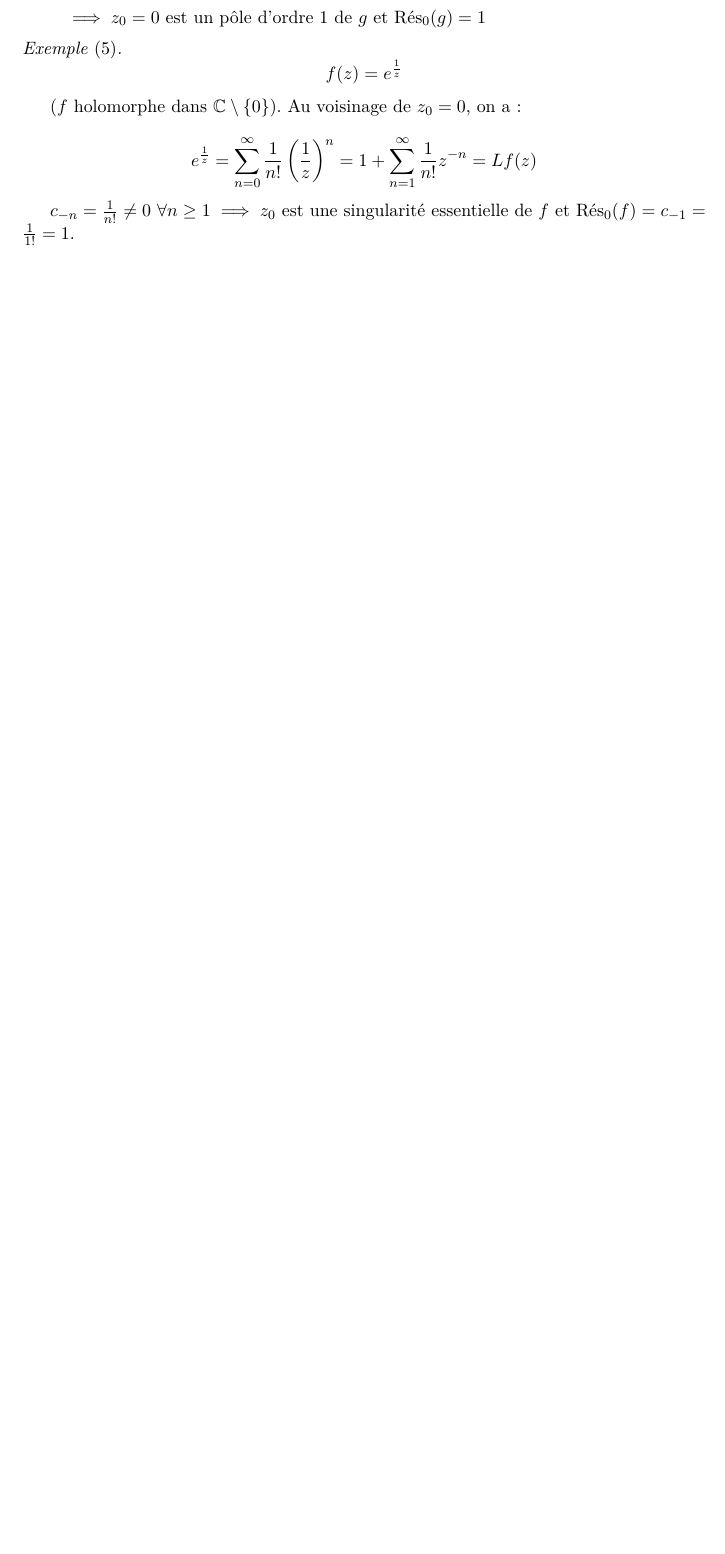
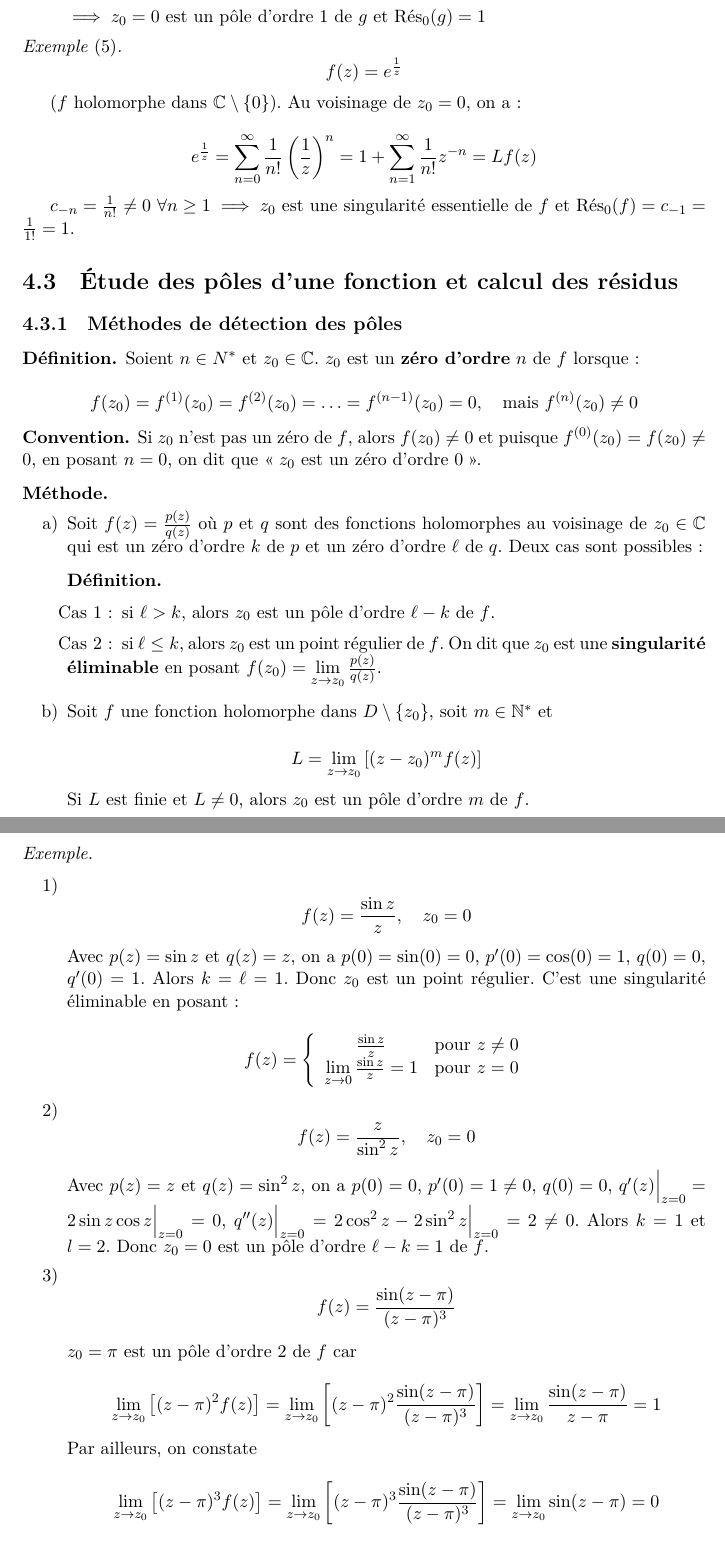
Before and after one commit to robinmamie/ba4_analyse4_notes, a LaTeX thesis (ba4_analyse4_notes.tex, which reads chapters/4-series_de_laurent_poles_residus.tex): part of page 41 of 42 before the commit and two parts of pages 41 and 42 of 44 after it, the two joined at a grey line, cut so that both start at the same text, the shorter picture padded with empty space. Compiled offline with XeLaTeX.

Commit message:
Finished first part of 9th lecture.

```diff
--- a/ba4_analyse4_notes.tex
+++ b/ba4_analyse4_notes.tex
@@ -20,6 +20,8 @@
 \newtheorem*{result}{Résultat}
 \newtheorem*{definition}{Définition}
 \newtheorem*{idea}{Idée}
+\newtheorem*{convention}{Convention}
+\newtheorem*{method}{Méthode}
 
 \theoremstyle{remark}
 \newtheorem*{terminology}{Terminologie}
--- a/chapters/4-series_de_laurent_poles_residus.tex
+++ b/chapters/4-series_de_laurent_poles_residus.tex
@@ -358,3 +358,88 @@
 
     $c_{-n} = \frac{1}{n!} \neq 0 \ \forall n \geq 1 \implies z_0$ est une singularité essentielle de $f$ et $\Res_0(f) = c_{-1} = \frac{1}{1!} = 1$.
 \end{example}
+
+
+\section{Étude des pôles d'une fonction et calcul des résidus}
+
+\subsection{Méthodes de détection des pôles}
+
+\begin{definition}
+    Soient $n \in N^\ast$ et $z_0 \in \Cx$. $z_0$ est un \textbf{zéro d'ordre} $n$ de $f$ lorsque:
+
+    \[ f(z_0) = f^{(1)}(z_0) = f^{(2)}(z_0) = \ldots = f^{(n-1)}(z_0) = 0 , \quad \textrm{mais } f^{(n)}(z_0) \neq 0 \]
+\end{definition}
+
+\begin{convention}
+    Si $z_0$ n'est pas un zéro de $f$, alors $f(z_0) \neq 0$ et puisque $f^{(0)}(z_0) = f(z_0) \neq 0$, en posant $n=0$, on dit que \og $z_0$ est un zéro d'ordre 0 \fg{}.
+\end{convention}
+
+\begin{method}\hfill
+
+    \begin{enumerate}[label=\alph*)]
+    \item
+    Soit $f(z) = \frac{p(z)}{q(z)}$ où $p$ et $q$ sont des fonctions holomorphes au voisinage de $z_0 \in \Cx$ qui est un zéro d'ordre $k$ de $p$ et un zéro d'ordre $\ell$ de $q$.
+    Deux cas sont possibles:
+    \begin{definition}
+        \item[Cas 1:]
+        si $\ell > k$, alors $z_0$ est un pôle d'ordre $\ell - k$ de $f$.
+        \item[Cas 2:]
+        si $\ell \leq k$, alors $z_0$ est un point régulier de $f$.
+        On dit que $z_0$ est une \textbf{singularité éliminable} en posant $f(z_0) = \lim\limits_{z \rightarrow z_0} \frac{p(z)}{q(z)}$.
+    \end{definition}
+
+    \item
+    Soit $f$ une fonction holomorphe dans $D \setminus \{z_0\}$, soit $m \in \N^\ast$ et
+
+    \[ L = \lim\limits_{z \rightarrow z_0} \left[ (z - z_0)^m f(z) \right] \]
+
+    Si $L$ est finie et $L \neq 0$, alors $z_0$ est un pôle d'ordre $m$ de $f$.
+    \end{enumerate}
+\end{method}
+
+\begin{example}\hfill
+
+    \begin{enumerate}[label=\arabic{enumi})]
+        \item
+        \[ f(z) =  \frac{\sin z}{z}, \quad z_0 = 0 \]
+
+        Avec $p(z) = \sin z$ et $q(z) = z$, on a $p(0) = \sin(0) = 0$, $p'(0) = \cos(0) = 1$, $q(0) = 0$, $q'(0) = 1$.
+        Alors $k = \ell = 1$.
+        Donc $z_0$ est un point régulier.
+        C'est une singularité éliminable en posant:
+
+        \[
+        f(z) =
+        \left\{
+        \begin{array}{cc}
+        \frac{\sin z}{z} & \textrm{pour } z \neq 0\\
+        \lim\limits_{z \rightarrow 0} \frac{\sin z}{z} = 1 & \textrm{pour } z = 0\\
+        \end{array}
+        \right.
+        \]
+
+        \item
+        \[ f(z) =  \frac{z}{\sin^2 z}, \quad z_0 = 0 \]
+
+        Avec $p(z) = z$ et $q(z) = \sin^2 z$, on a $p(0) = 0$, $p'(0) = 1 \neq 0$, $q(0) = 0$, $q'(z) \Big|_{z=0} = 2 \sin z \cos z \Big|_{z=0} = 0$, $q''(z) \Big|_{z=0} = 2\cos^2 z - 2\sin^2 z \Big|_{z=0} = 2 \neq 0$.
+        Alors $k = 1$ et $l = 2$.
+        Donc $z_0 = 0$ est un pôle d'ordre $\ell - k = 1$ de $f$.
+
+        \item
+        \[ f(z) = \frac{\sin (z - \pi)}{(z - \pi)^3} \]
+
+        $z_0 = \pi$ est un pôle d'ordre 2 de $f$ car
+
+        \[ \lim\limits_{z \rightarrow z_0} \left[ (z - \pi)^2 f(z) \right]
+        = \lim\limits_{z \rightarrow z_0} \left[ (z - \pi)^2 \frac{\sin (z - \pi)}{(z - \pi)^3} \right]
+        = \lim\limits_{z \rightarrow z_0} \frac{\sin (z - \pi)}{z - \pi} = 1\]
+
+        Par ailleurs, on constate
+
+        \[ \lim\limits_{z \rightarrow z_0} \left[ (z - \pi)^3 f(z) \right]
+        = \lim\limits_{z \rightarrow z_0} \left[ (z - \pi)^3 \frac{\sin (z - \pi)}{(z - \pi)^3} \right]
+        = \lim\limits_{z \rightarrow z_0} \sin (z - \pi) = 0 \]
+
+        \[ \lim\limits_{z \rightarrow z_0} \left[ (z - \pi) f(z) \right]
+        = \lim\limits_{z \rightarrow z_0} \left[ (z - \pi) \frac{\sin (z - \pi)}{(z - \pi)^3} \right]
+        = \lim\limits_{z \rightarrow z_0} \frac{1}{z - \pi} \lim\limits_{z \rightarrow z_0} \frac{\sin (z - \pi)}{z - \pi} = \infty \]
```
Also changed, not shown: ba4_analyse4_notes.pdf, chapters/4-series_de_laurent_poles_residus.tex (48 more changed lines).
